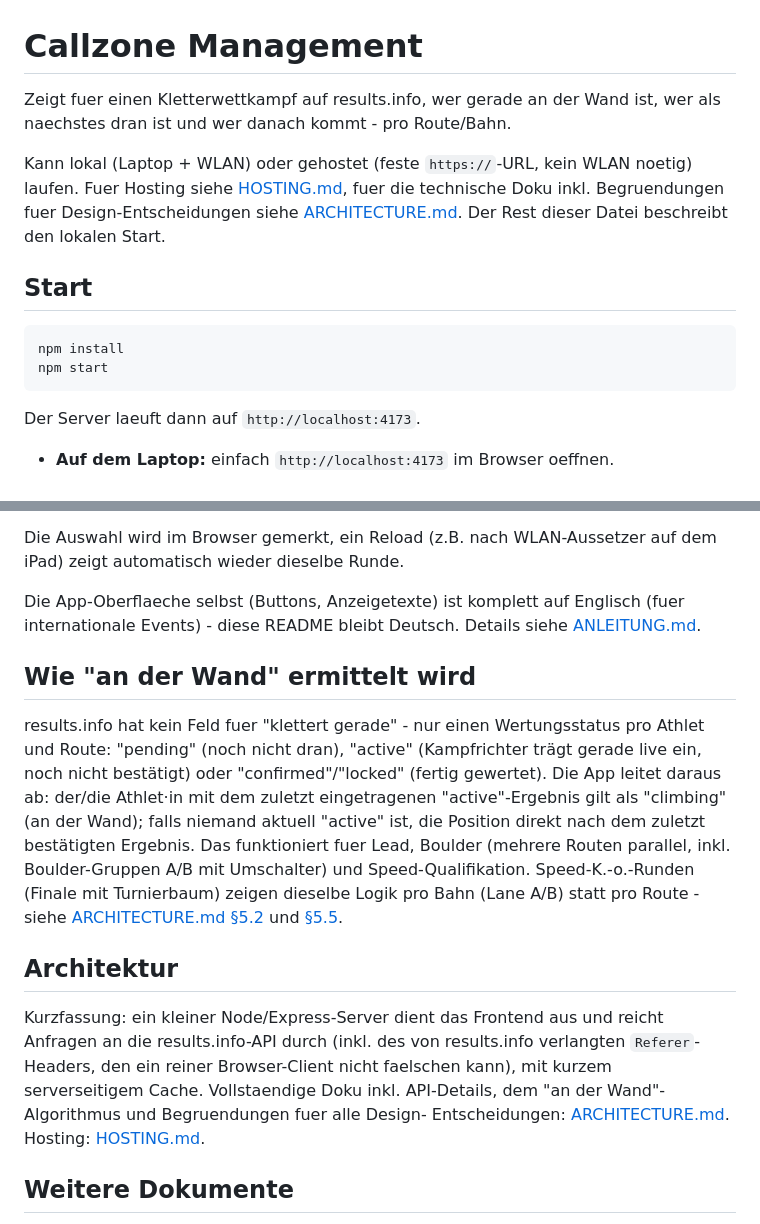
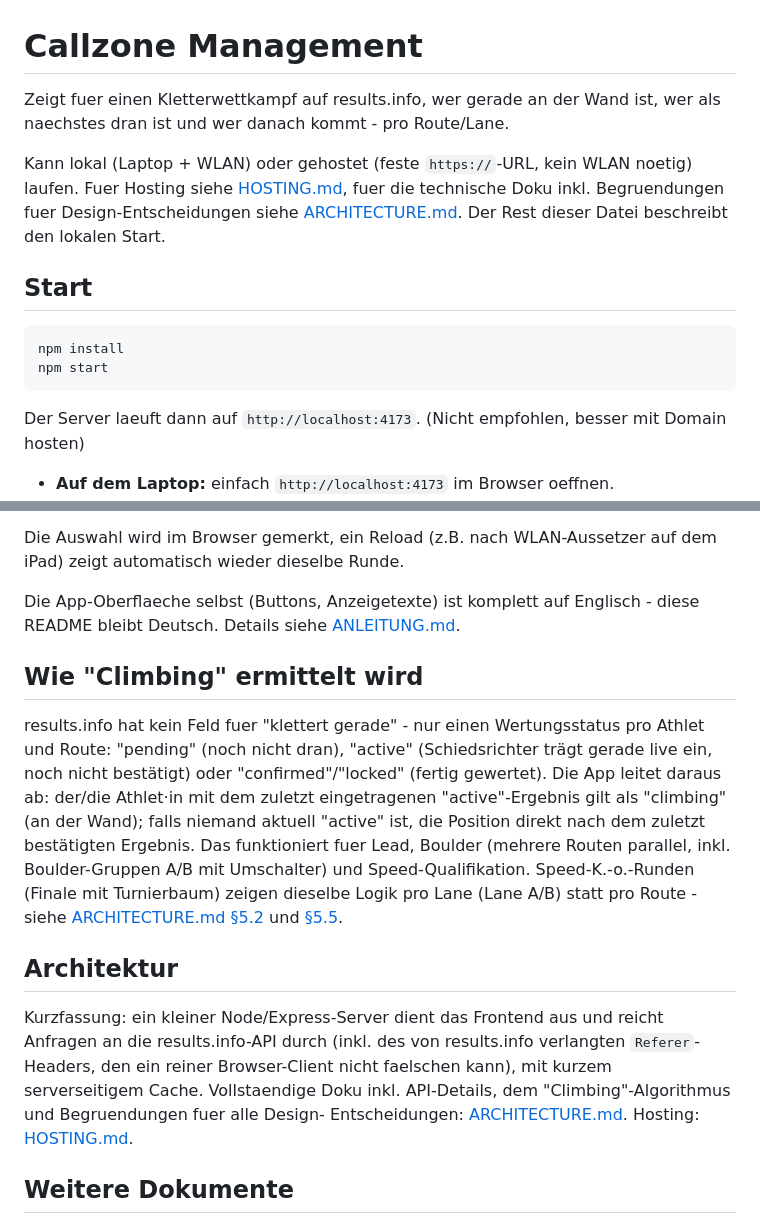
Before and after one commit to JannikWeiser/callzonemanagement, a Markdown page: README.md, 2 parts joined by grey strips. Rendered like a GitHub page.

````diff
--- a/README.md
+++ b/README.md
@@ -1,7 +1,7 @@
 # Callzone Management
 
 Zeigt fuer einen Kletterwettkampf auf results.info, wer gerade an der Wand ist,
-wer als naechstes dran ist und wer danach kommt - pro Route/Bahn.
+wer als naechstes dran ist und wer danach kommt - pro Route/Lane.
 
 Kann lokal (Laptop + WLAN) oder gehostet (feste `https://`-URL, kein WLAN
 noetig) laufen. Fuer Hosting siehe [HOSTING.md](HOSTING.md), fuer die
@@ -16,7 +16,7 @@ npm install
 npm start
 ```
 
-Der Server laeuft dann auf `http://localhost:4173`.
+Der Server laeuft dann auf `http://localhost:4173`. (Nicht empfohlen, besser mit Domain hosten)
 
 - **Auf dem Laptop:** einfach `http://localhost:4173` im Browser oeffnen.
 - **Auf dem iPad:** im selben WLAN wie der Laptop sein, dann im Safari
@@ -39,20 +39,20 @@ Die Auswahl wird im Browser gemerkt, ein Reload (z.B. nach WLAN-Aussetzer auf
 dem iPad) zeigt automatisch wieder dieselbe Runde.
 
 Die App-Oberflaeche selbst (Buttons, Anzeigetexte) ist komplett auf
-Englisch (fuer internationale Events) - diese README bleibt Deutsch.
+Englisch - diese README bleibt Deutsch.
 Details siehe [ANLEITUNG.md](ANLEITUNG.md).
 
-## Wie "an der Wand" ermittelt wird
+## Wie "Climbing" ermittelt wird
 
 results.info hat kein Feld fuer "klettert gerade" - nur einen Wertungsstatus
-pro Athlet und Route: "pending" (noch nicht dran), "active" (Kampfrichter
+pro Athlet und Route: "pending" (noch nicht dran), "active" (Schiedsrichter
 trägt gerade live ein, noch nicht bestätigt) oder "confirmed"/"locked"
 (fertig gewertet). Die App leitet daraus ab: der/die Athlet·in mit dem
 zuletzt eingetragenen "active"-Ergebnis gilt als "climbing" (an der Wand);
 falls niemand aktuell "active" ist, die Position direkt nach dem zuletzt
 bestätigten Ergebnis. Das funktioniert fuer Lead, Boulder (mehrere Routen
 parallel, inkl. Boulder-Gruppen A/B mit Umschalter) und Speed-Qualifikation.
-Speed-K.-o.-Runden (Finale mit Turnierbaum) zeigen dieselbe Logik pro Bahn
+Speed-K.-o.-Runden (Finale mit Turnierbaum) zeigen dieselbe Logik pro Lane
 (Lane A/B) statt pro Route - siehe
 [ARCHITECTURE.md §5.2](ARCHITECTURE.md#52-the-inference-findcurrentindex--computelane-in-publicappjs)
 und [§5.5](ARCHITECTURE.md#55-speed-elimination-heat-based-inference-computespeedelimination).
@@ -63,7 +63,7 @@ Kurzfassung: ein kleiner Node/Express-Server dient das Frontend aus und
 reicht Anfragen an die results.info-API durch (inkl. des von results.info
 verlangten `Referer`-Headers, den ein reiner Browser-Client nicht faelschen
 kann), mit kurzem serverseitigem Cache. Vollstaendige Doku inkl. API-Details,
-dem "an der Wand"-Algorithmus und Begruendungen fuer alle Design-
+dem "Climbing"-Algorithmus und Begruendungen fuer alle Design-
 Entscheidungen: [ARCHITECTURE.md](ARCHITECTURE.md). Hosting: [HOSTING.md](HOSTING.md).
 
 ## Weitere Dokumente
````
